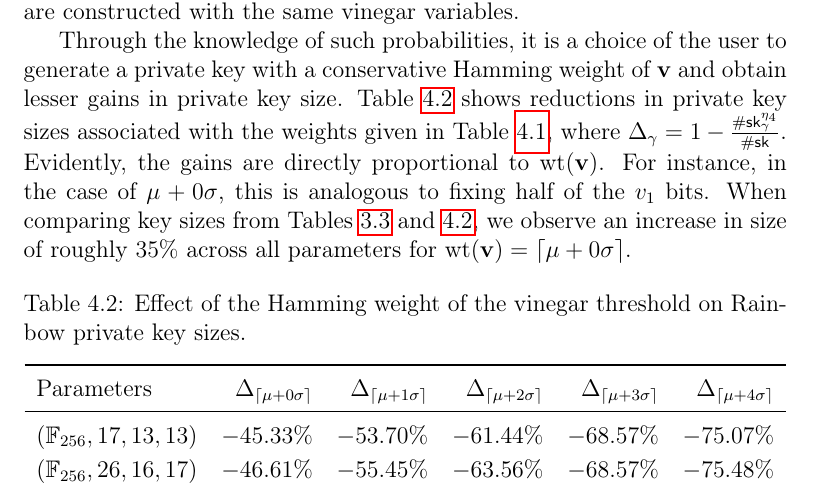
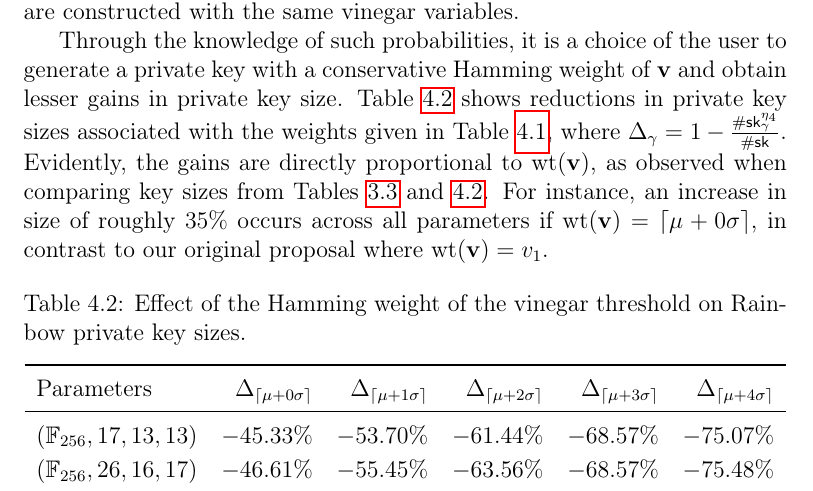
Before and after one commit to zambonin/msc, a LaTeX thesis (main.tex): part of page 64 of 80, cut so that both start at the same text. Compiled offline with pdfLaTeX.

Commit message:
overleaf_to_git: update main.tex from r16235 to r16260

```diff
--- a/main.tex
+++ b/main.tex
@@ -1521,7 +1526,7 @@ It is immediately evident that for lower values of either $q$ or $v_{1}$, in the
 \end{align}
 or roughly three in twenty thousand private keys are reliable targets for attacking, due to a $\mathbf{v}$ with high Hamming weight. On the other hand, for parameters with higher security targets, such as $q = 256$ and $v_{1} = 68$, larger distances from the mean still yield a negligible probability that signatures are constructed with the same vinegar variables.
 
-Through the knowledge of such probabilities, it is a choice of the user to generate a private key with a conservative Hamming weight of $\mathbf{v}$ and obtain lesser gains in private key size. Table~\ref{tab:key-size-std} shows reductions in private key sizes associated with the weights given in Table~\ref{tab:bin-prob}, where $\Delta_{\gamma} = 1 - \frac{\#\mathsf{sk}^{\eta_{4}}_{\gamma}}{\#\mathsf{sk}}$. Evidently, the gains are directly proportional to $\text{wt}(\mathbf{v})$. For instance, in the case of $\mu + 0\sigma$, this is analogous to fixing half of the $v_{1}$ bits. When comparing key sizes from Tables~\ref{tab:eta-diff} and~\ref{tab:key-size-std}, we observe an increase in size of roughly $35\%$ across all parameters for $\text{wt}(\mathbf{v}) = \ceil{\mu + 0\sigma}$.
+Through the knowledge of such probabilities, it is a choice of the user to generate a private key with a conservative Hamming weight of $\mathbf{v}$ and obtain lesser gains in private key size. Table~\ref{tab:key-size-std} shows reductions in private key sizes associated with the weights given in Table~\ref{tab:bin-prob}, where $\Delta_{\gamma} = 1 - \frac{\#\mathsf{sk}^{\eta_{4}}_{\gamma}}{\#\mathsf{sk}}$. Evidently, the gains are directly proportional to $\text{wt}(\mathbf{v})$, as observed when comparing key sizes from Tables~\ref{tab:eta-diff} and~\ref{tab:key-size-std}. For instance, an increase in size of roughly $35\%$ occurs across all parameters if $\text{wt}(\mathbf{v}) = \ceil{\mu + 0\sigma}$, in contrast to our original proposal where $\text{wt}(\mathbf{v}) = v_{1}$.
 
 \begin{table}[htbp]
   \renewcommand{\arraystretch}{1.2}
```
Also changed, not shown: main.tex (7 more changed lines).
